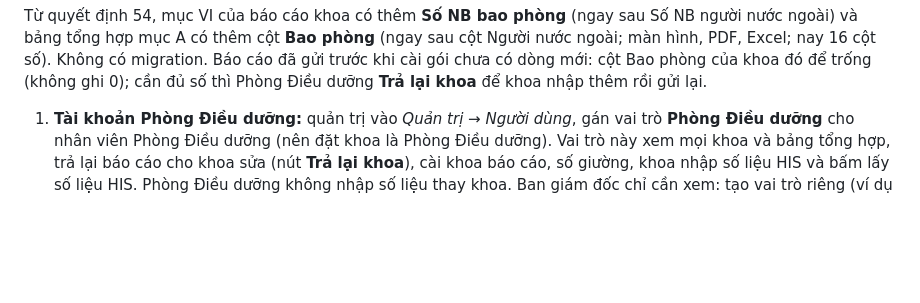
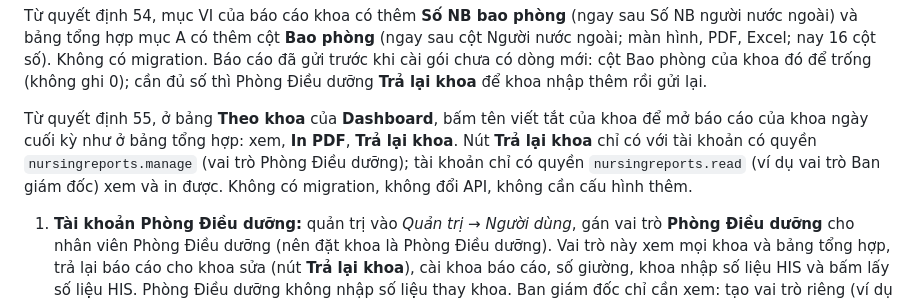
Before and after one commit to phuchaubth/bth-bekp, a Markdown page: docs/trien-khai.md, the part around the change. GitHub-like rendering; blank space fills up the shorter version.

```diff
--- a/docs/trien-khai.md
+++ b/docs/trien-khai.md
@@ -377,6 +377,8 @@ Từ quyết định 47, Phòng Điều dưỡng có thêm trang **Dashboard** (
 Từ quyết định 48, người lập báo cáo của khoa **ủy quyền** cho người khác làm báo cáo của khoa và/hoặc nhập số liệu HIS khi vắng (menu **Điều dưỡng → Ủy quyền báo cáo**). Bản này kèm migration `AddNursingReportDelegations` (bảng mới `NursingReportDelegations`; thêm cột `SubmittedDelegationId` vào bảng `NursingDailyReports`, cột `DelegationId` vào bảng `NursingDepartmentStatistics`; chỉ thêm, không đổi dữ liệu cũ): chạy `efbundle.exe` (mục 4.2) trước khi thay thư mục `ConsentApi`. Không thêm quyền mới: người được ủy quyền phải có vai trò được quyền `nursingreports.submit` (vai trò **Điều dưỡng** có sẵn) và thuộc một khoa. Phòng Điều dưỡng xem mọi ủy quyền bằng quyền `nursingreports.read` có sẵn; hủy ủy quyền của người khác cần `nursingreports.manage`.
 
 Từ quyết định 54, mục VI của báo cáo khoa có thêm **Số NB bao phòng** (ngay sau Số NB người nước ngoài) và bảng tổng hợp mục A có thêm cột **Bao phòng** (ngay sau cột Người nước ngoài; màn hình, PDF, Excel; nay 16 cột số). Không có migration. Báo cáo đã gửi trước khi cài gói chưa có dòng mới: cột Bao phòng của khoa đó để trống (không ghi 0); cần đủ số thì Phòng Điều dưỡng **Trả lại khoa** để khoa nhập thêm rồi gửi lại.
+
+Từ quyết định 55, ở bảng **Theo khoa** của **Dashboard**, bấm tên viết tắt của khoa để mở báo cáo của khoa ngày cuối kỳ như ở bảng tổng hợp: xem, **In PDF**, **Trả lại khoa**. Nút **Trả lại khoa** chỉ có với tài khoản có quyền `nursingreports.manage` (vai trò Phòng Điều dưỡng); tài khoản chỉ có quyền `nursingreports.read` (ví dụ vai trò Ban giám đốc) xem và in được. Không có migration, không đổi API, không cần cấu hình thêm.
 
 1. **Tài khoản Phòng Điều dưỡng:** quản trị vào *Quản trị → Người dùng*, gán vai trò **Phòng Điều dưỡng** cho nhân viên Phòng Điều dưỡng (nên đặt khoa là Phòng Điều dưỡng). Vai trò này xem mọi khoa và bảng tổng hợp, trả lại báo cáo cho khoa sửa (nút **Trả lại khoa**), cài khoa báo cáo, số giường, khoa nhập số liệu HIS và bấm lấy số liệu HIS. Phòng Điều dưỡng không nhập số liệu thay khoa. Ban giám đốc chỉ cần xem: tạo vai trò riêng (ví dụ *Ban giám đốc*) ở *Quản trị → Vai trò và quyền → Thêm vai trò*, chỉ đánh dấu quyền *Xem báo cáo điều dưỡng mọi khoa và bảng tổng hợp* (và các quyền xem khác nếu cần), rồi gán cho tài khoản ban giám đốc (quyết định 40).
 2. **Điều dưỡng các khoa:** vai trò **Điều dưỡng** đã có quyền *Lập và gửi báo cáo điều dưỡng của khoa*. Người lập báo cáo phải được đặt **đúng khoa** ở hồ sơ người dùng (báo cáo lập cho khoa chính của người dùng; điều dưỡng làm ở nhiều khoa thì thêm các khoa đó ở ô *Khoa/phòng khác* và chọn khoa ở đầu trang báo cáo, mục 5.8). Vai trò khác cần lập (ví dụ trưởng khoa) thì thêm quyền này ở *Vai trò và quyền*.
```
Also changed, not shown: docs/KE_HOACH_TRIEN_KHAI.md (+1 -0 lines), docs/huong-dan-su-dung.md (+9 -3 lines), docs/huong-dan-su-dung/dd-14b-dashboard-khoa.png, 5 other files.
